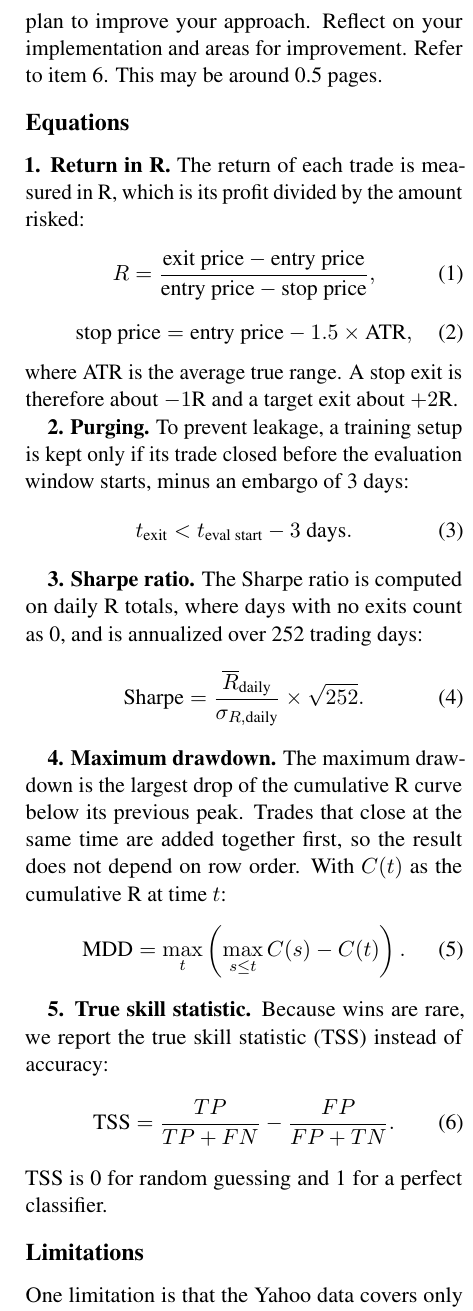
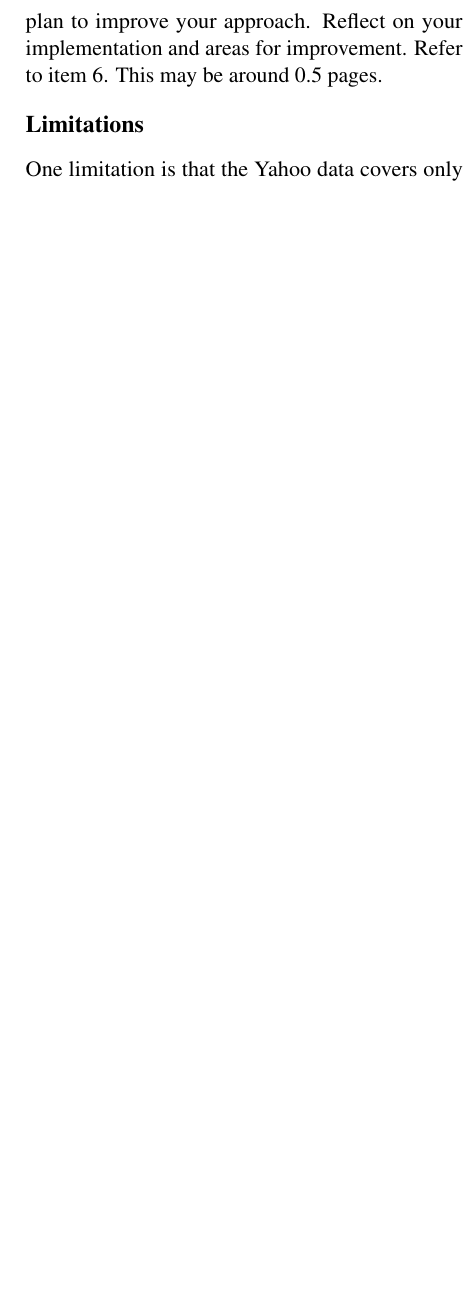
Before and after one commit to Kelsey379/4AL3_Swing_Trading, a LaTeX document (documents/Proposal LaTeX/main.tex): part of one column of page 5 of 6 before the commit and part of one column of page 5 of 5 after it, cut so that both start at the same text, the shorter picture padded with empty space. Compiled offline with pdfLaTeX.

Commit message:
Wording Fixes

```diff
--- a/documents/Proposal LaTeX/main.tex
+++ b/documents/Proposal LaTeX/main.tex
@@ -325,38 +325,6 @@ Write about your plans for the remainder of the project. This should include a d
 % to them are made with the \verb|\ref{label}| command.
 % This an example cross-reference to Equation~\ref{eq:example}. You can also write equations inline, like this: $A=\pi r^2$.
 
-\section*{Equations}
-
-\textbf{1. Return in R.} The return of each trade is measured in R, which is its profit divided by the amount risked:
-\begin{equation}
-R = \frac{\text{exit price} - \text{entry price}}{\text{entry price} - \text{stop price}},
-\end{equation}
-\begin{equation}
-\text{stop price} = \text{entry price} - 1.5 \times \text{ATR},
-\end{equation}
-where ATR is the average true range. A stop exit is therefore about $-1$R and a target exit about $+2$R.
-
-\textbf{2. Purging.} To prevent leakage, a training setup is kept only if its trade closed before the evaluation window starts, minus an embargo of 3 days:
-\begin{equation}
-t_{\text{exit}} < t_{\text{eval start}} - 3\ \text{days}.
-\end{equation}
-
-\textbf{3. Sharpe ratio.} The Sharpe ratio is computed on daily R totals, where days with no exits count as 0, and is annualized over 252 trading days:
-\begin{equation}
-\text{Sharpe} = \frac{\overline{R}_{\text{daily}}}{\sigma_{R,\text{daily}}} \times \sqrt{252}.
-\end{equation}
-
-\textbf{4. Maximum drawdown.} The maximum drawdown is the largest drop of the cumulative R curve below its previous peak. Trades that close at the same time are added together first, so the result does not depend on row order. With $C(t)$ as the cumulative R at time $t$:
-\begin{equation}
-\text{MDD} = \max_{t} \left( \max_{s \le t} C(s) - C(t) \right).
-\end{equation}
-
-\textbf{5. True skill statistic.} Because wins are rare, we report the true skill statistic (TSS) instead of accuracy:
-\begin{equation}
-\text{TSS} = \frac{TP}{TP + FN} - \frac{FP}{FP + TN}.
-\end{equation}
-TSS is 0 for random guessing and 1 for a perfect classifier.
-
 \section*{Limitations}
 
 One limitation is that the Yahoo data covers only two years, which means we have a single market condition, an uptrend. The test period was also short (approximately 90 days with 268 setups), so the margin of error is big, as we have ROC-AUC 95\% confidence intervals of approximately $\pm$0.08. To account for this, we backtested the whole history of the stocks and got about 1,000 out-of-sample predictions. We did not account for commissions, slippage, or position limits, and set the risk per setup to 1R, which is 1\% of the account in the backtest. We chose 76 tickers, considering the availability of Yahoo Finance and GDELT data, which may bias the samples towards stocks that are more often covered by these sources. We also considered several combinations of features, target values, and models, which increases the risk of a multiple comparison problem, where a model may appear statistically significant even if it is not.
```
Also changed, not shown: documents/Proposal LaTeX/main.tex (20 more changed lines).
